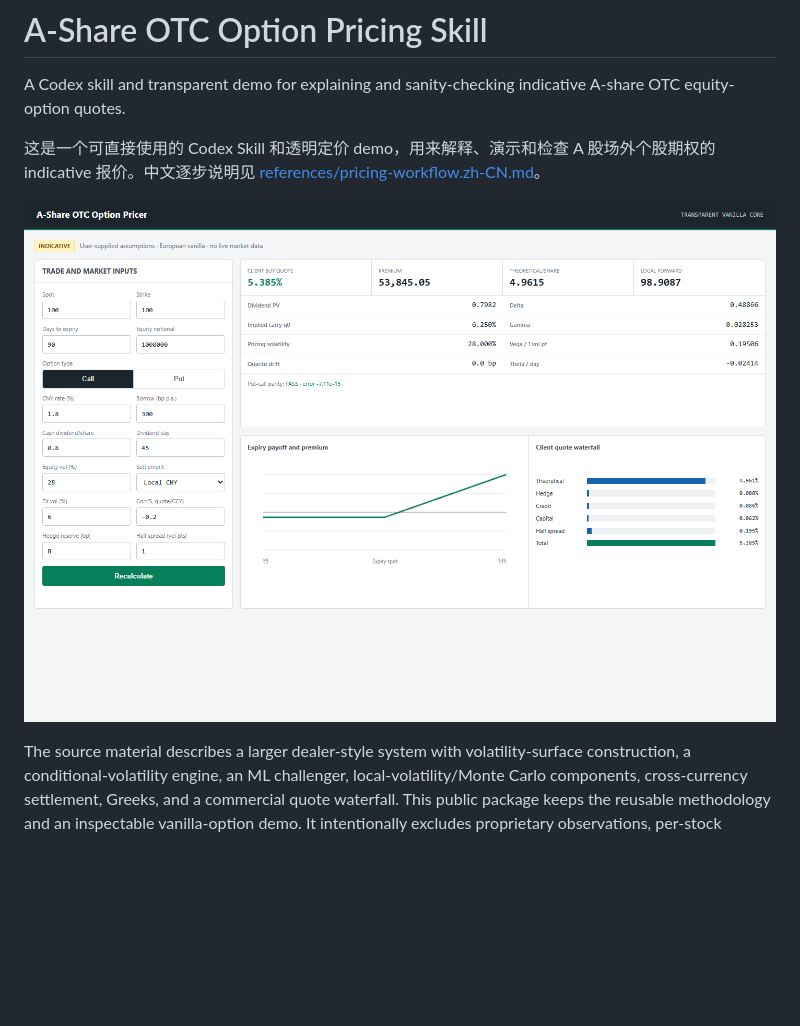
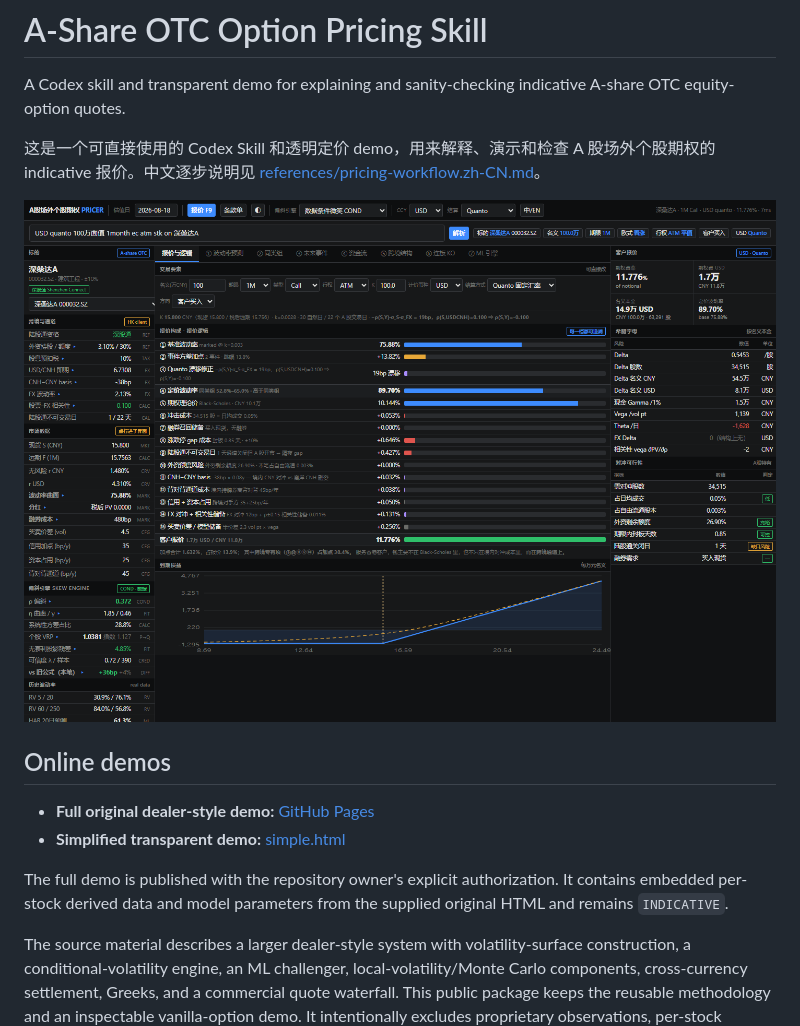
Before and after one commit to Lancewang1/a-share-otc-option-pricing-skill, a Markdown page: README.md, the part around the change. Rendered like a GitHub page; pictures changed too: demo-full.png (added); blank space fills up the shorter version.

Commit message:
Deploy the authorized full original pricer demo

```diff
--- a/README.md
+++ b/README.md
@@ -4,7 +4,14 @@ A Codex skill and transparent demo for explaining and sanity-checking indicative
 
 这是一个可直接使用的 Codex Skill 和透明定价 demo，用来解释、演示和检查 A 股场外个股期权的 indicative 报价。中文逐步说明见 [references/pricing-workflow.zh-CN.md](references/pricing-workflow.zh-CN.md)。
 
-![Interactive pricing demo](demo-desktop.png)
+![Full original dealer-style pricing demo](demo-full.png)
+
+## Online demos
+
+- **Full original dealer-style demo:** [GitHub Pages](https://lancewang1.github.io/a-share-otc-option-pricing-skill/)
+- **Simplified transparent demo:** [simple.html](https://lancewang1.github.io/a-share-otc-option-pricing-skill/simple.html)
+
+The full demo is published with the repository owner's explicit authorization. It contains embedded per-stock derived data and model parameters from the supplied original HTML and remains `INDICATIVE`.
 
 The source material describes a larger dealer-style system with volatility-surface construction, a conditional-volatility engine, an ML challenger, local-volatility/Monte Carlo components, cross-currency settlement, Greeks, and a commercial quote waterfall. This public package keeps the reusable methodology and an inspectable vanilla-option demo. It intentionally excludes proprietary observations, per-stock calibrations, trained weights, and internal research artifacts.
 
```
Also changed, not shown: 2 other files.
